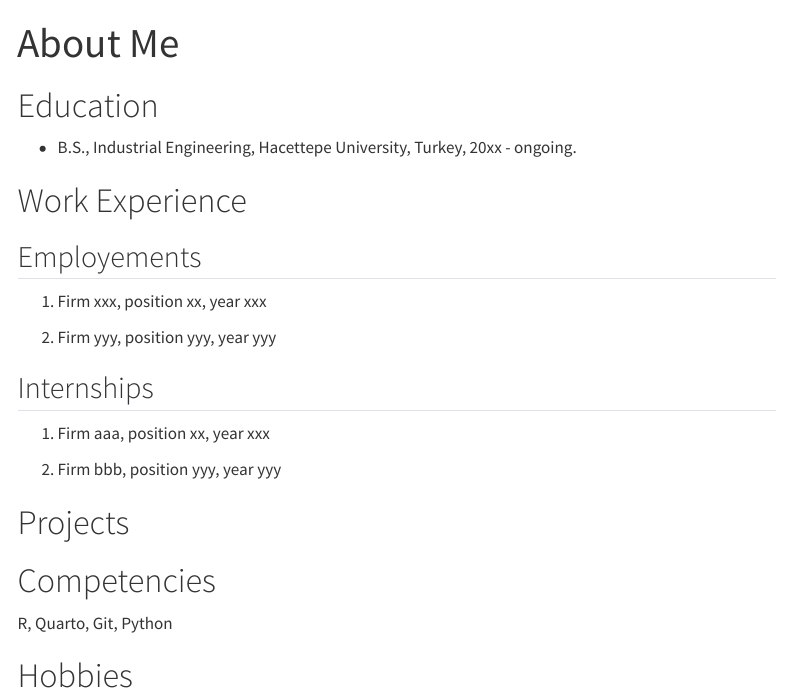
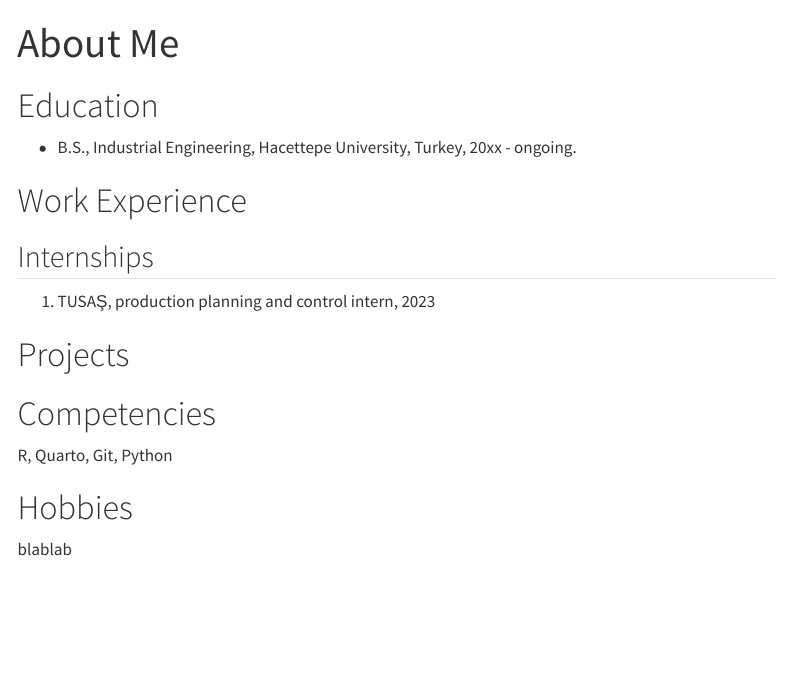
Before and after one commit to emu-hacettepe-analytics/emu430-fall2023-adasukoksal, a Quarto document (about.qmd): the page in a window 1100 px wide, from its top. Rendered offline with R 4.5, knitr and Pandoc in place of Quarto, with nearby package versions; menus at the side of the page are left out.

Commit message:
Update about.qmd

```diff
--- a/about.qmd
+++ b/about.qmd
@@ -9,17 +9,9 @@ sidebar: false
 
 # Work Experience
 
-## Employements
-
-1.  Firm xxx, position xx, year xxx
-
-2.  Firm yyy, position yyy, year yyy
-
 ## Internships
 
-1.  Firm aaa, position xx, year xxx
-
-2.  Firm bbb, position yyy, year yyy
+1.  TUSAŞ, production planning and control intern, 2023
 
 # Projects
 
@@ -28,3 +20,5 @@ sidebar: false
 R, Quarto, Git, Python
 
 # Hobbies
+
+blablab
```
